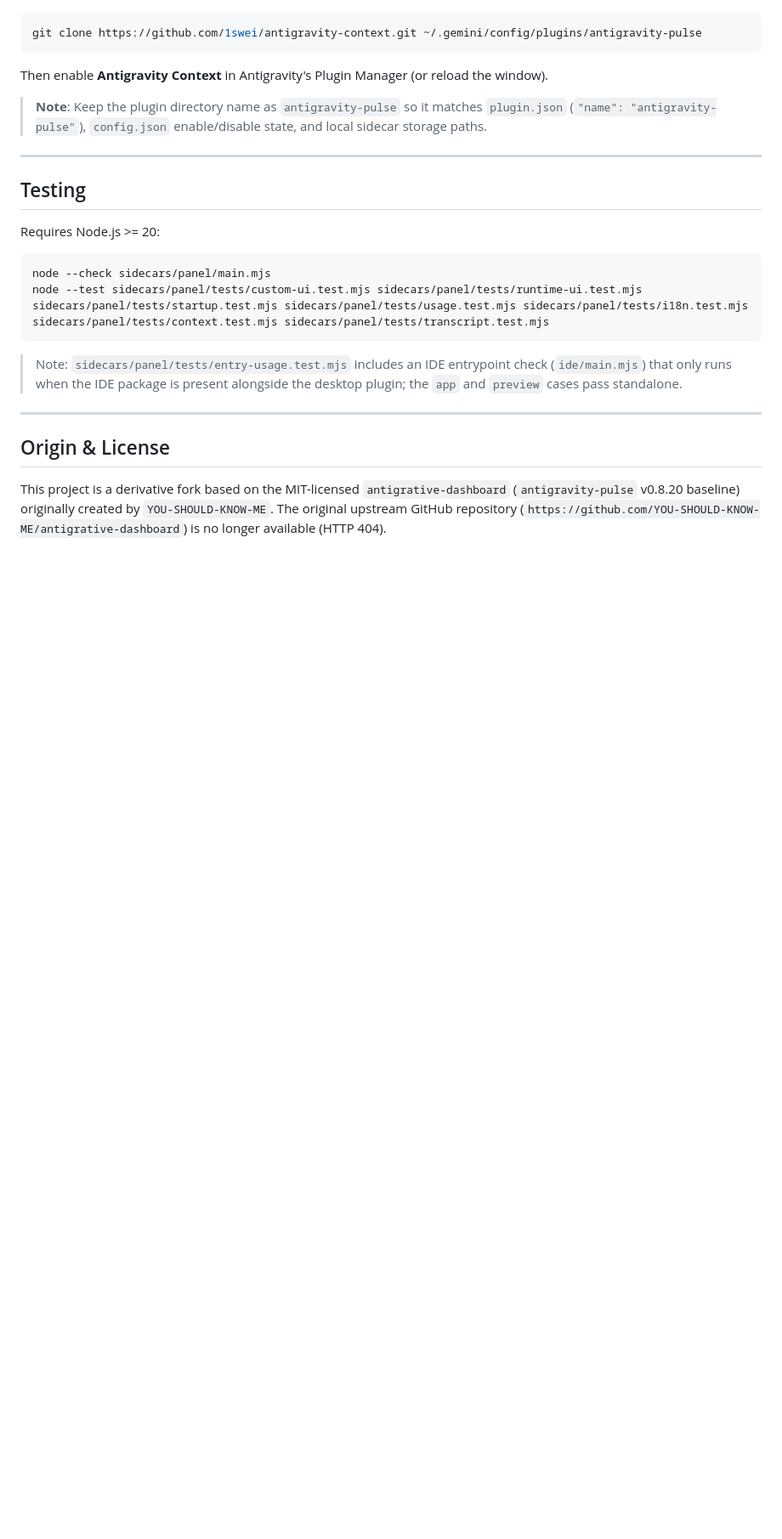
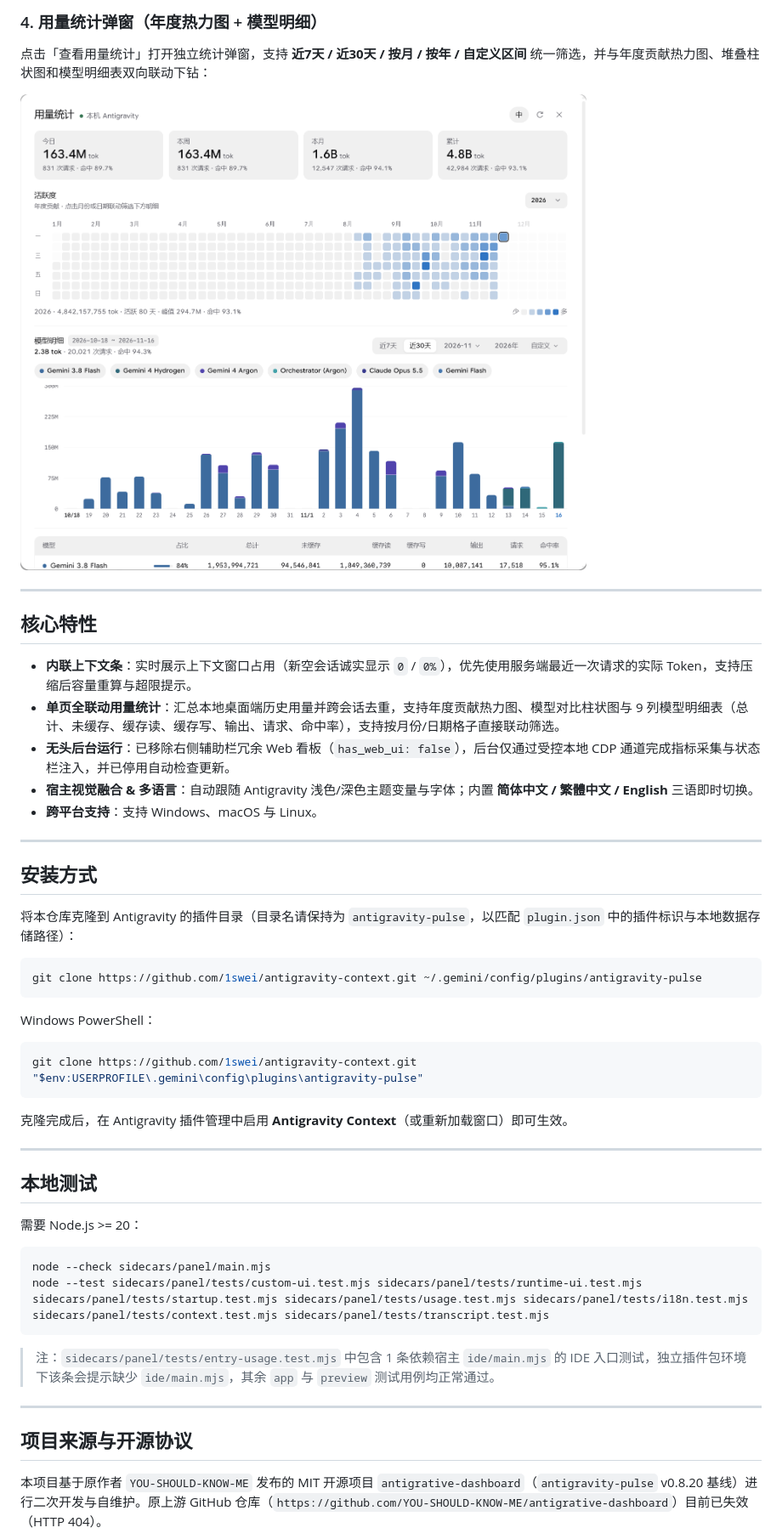
Before and after one commit to 1swei/antigravity-context, a Markdown page: README.md, the part around one of its changes. Shown at 85% size. GitHub-like rendering; pictures changed too: assets/screenshot-usage-modal.png (added); blank space fills up the shorter version.

````diff
--- a/README.md
+++ b/README.md
@@ -15,28 +35,52 @@ Place this directory at `~/.gemini/config/plugins/antigravity-pulse` (for exampl
+### 4. 用量统计弹窗（年度热力图 + 模型明细）
+点击「查看用量统计」打开独立统计弹窗，支持 **近7天 / 近30天 / 按月 / 按年 / 自定义区间** 统一筛选，并与年度贡献热力图、堆叠柱状图和模型明细表双向联动下钻：
+
+![用量统计弹窗](assets/screenshot-usage-modal.png)
+
+---
+
+## 核心特性
+
+- **内联上下文条**：实时展示上下文窗口占用（新空会话诚实显示 `0` / `0%`），优先使用服务端最近一次请求的实际 Token，支持压缩后容量重算与超限提示。
+- **单页全联动用量统计**：汇总本地桌面端历史用量并跨会话去重，支持年度贡献热力图、模型对比柱状图与 9 列模型明细表（总计、未缓存、缓存读、缓存写、输出、请求、命中率），支持按月份/日期格子直接联动筛选。
+- **无头后台运行**：已移除右侧辅助栏冗余 Web 看板（`has_web_ui: false`），后台仅通过受控本地 CDP 通道完成指标采集与状态栏注入，并已停用自动检查更新。
+- **宿主视觉融合 & 多语言**：自动跟随 Antigravity 浅色/深色主题变量与字体；内置 **简体中文 / 繁體中文 / English** 三语即时切换。
+- **跨平台支持**：支持 Windows、macOS 与 Linux。
+
+---
+
+## 安装方式
+
+将本仓库克隆到 Antigravity 的插件目录（目录名请保持为 `antigravity-pulse`，以匹配 `plugin.json` 中的插件标识与本地数据存储路径）：
 
 ```bash
 git clone https://github.com/1swei/antigravity-context.git ~/.gemini/config/plugins/antigravity-pulse
 ```
 
-Then enable **Antigravity Context** in Antigravity's Plugin Manager (or reload the window).
+Windows PowerShell：
 
-> **Note**: Keep the plugin directory name as `antigravity-pulse` so it matches `plugin.json` (`"name": "antigravity-pulse"`), `config.json` enable/disable state, and local sidecar storage paths.
+```powershell
+git clone https://github.com/1swei/antigravity-context.git "$env:USERPROFILE\.gemini\config\plugins\antigravity-pulse"
+```
+
+克隆完成后，在 Antigravity 插件管理中启用 **Antigravity Context**（或重新加载窗口）即可生效。
 
 ---
 
-## Testing
+## 本地测试
 
-Requires Node.js >= 20:
+需要 Node.js >= 20：
 
 ```bash
 node --check sidecars/panel/main.mjs
 node --test sidecars/panel/tests/custom-ui.test.mjs sidecars/panel/tests/runtime-ui.test.mjs sidecars/panel/tests/startup.test.mjs sidecars/panel/tests/usage.test.mjs sidecars/panel/tests/i18n.test.mjs sidecars/panel/tests/context.test.mjs sidecars/panel/tests/transcript.test.mjs
 ```
 
-> Note: `sidecars/panel/tests/entry-usage.test.mjs` includes an IDE entrypoint check (`ide/main.mjs`) that only runs when the IDE package is present alongside the desktop plugin; the `app` and `preview` cases pass standalone.
+> 注：`sidecars/panel/tests/entry-usage.test.mjs` 中包含 1 条依赖宿主 `ide/main.mjs` 的 IDE 入口测试，独立插件包环境下该条会提示缺少 `ide/main.mjs`，其余 `app` 与 `preview` 测试用例均正常通过。
 
 ---
 
-## Origin & License
+## 项目来源与开源协议
 
-This project is a derivative fork based on the MIT-licensed `antigrative-dashboard` (`antigravity-pulse` v0.8.20 baseline) originally created by `YOU-SHOULD-KNOW-ME`. The original upstream GitHub repository (`https://github.com/YOU-SHOULD-KNOW-ME/antigrative-dashboard`) is no longer available (HTTP 404).
+本项目基于原作者 `YOU-SHOULD-KNOW-ME` 发布的 MIT 开源项目 `antigrative-dashboard`（`antigravity-pulse` v0.8.20 基线）进行二次开发与自维护。原上游 GitHub 仓库（`https://github.com/YOU-SHOULD-KNOW-ME/antigrative-dashboard`）目前已失效（HTTP 404）。
 
````
Also changed, not shown: other parts of README.md (+34 -14 lines), README.en.md (added, +94 -0 lines), assets/screenshot-context-breakdown.png (added), assets/screenshot-inline-bar.png (added), assets/screenshot-token-popover.png (added).
